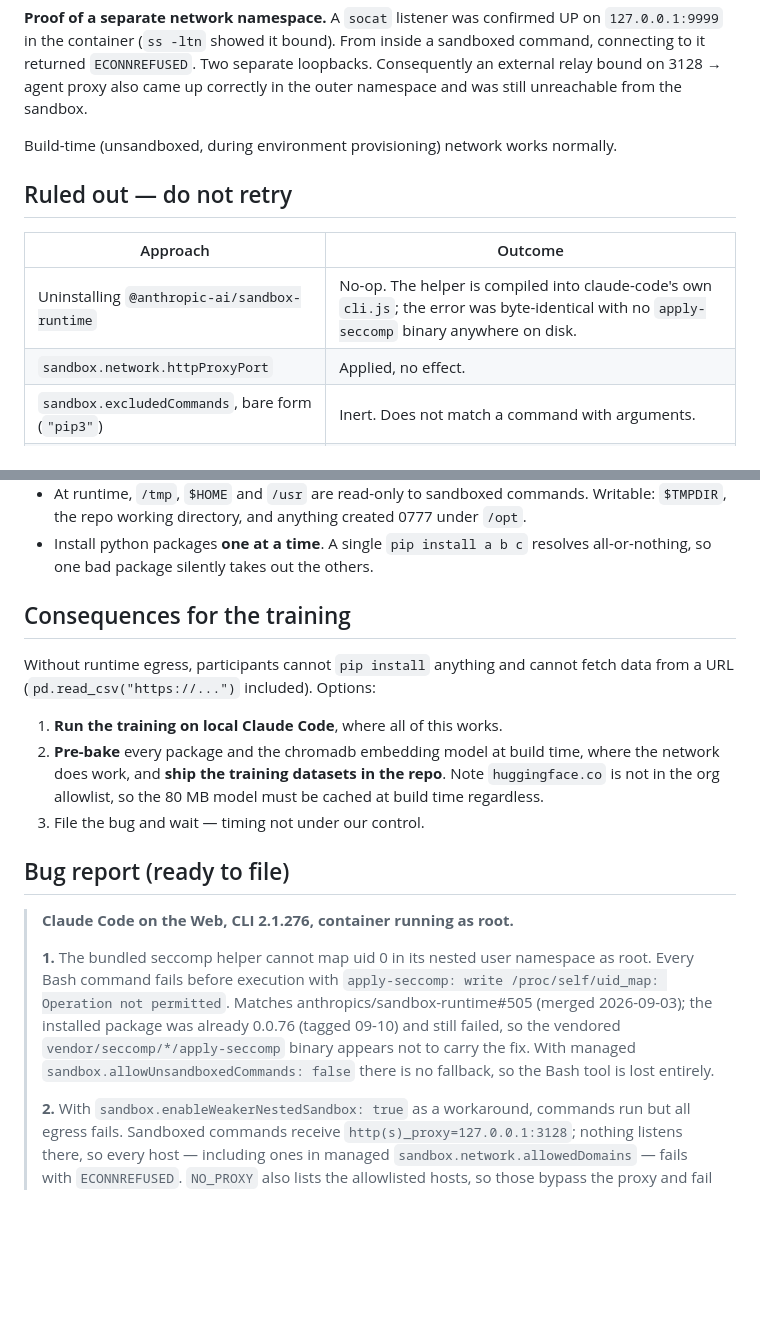
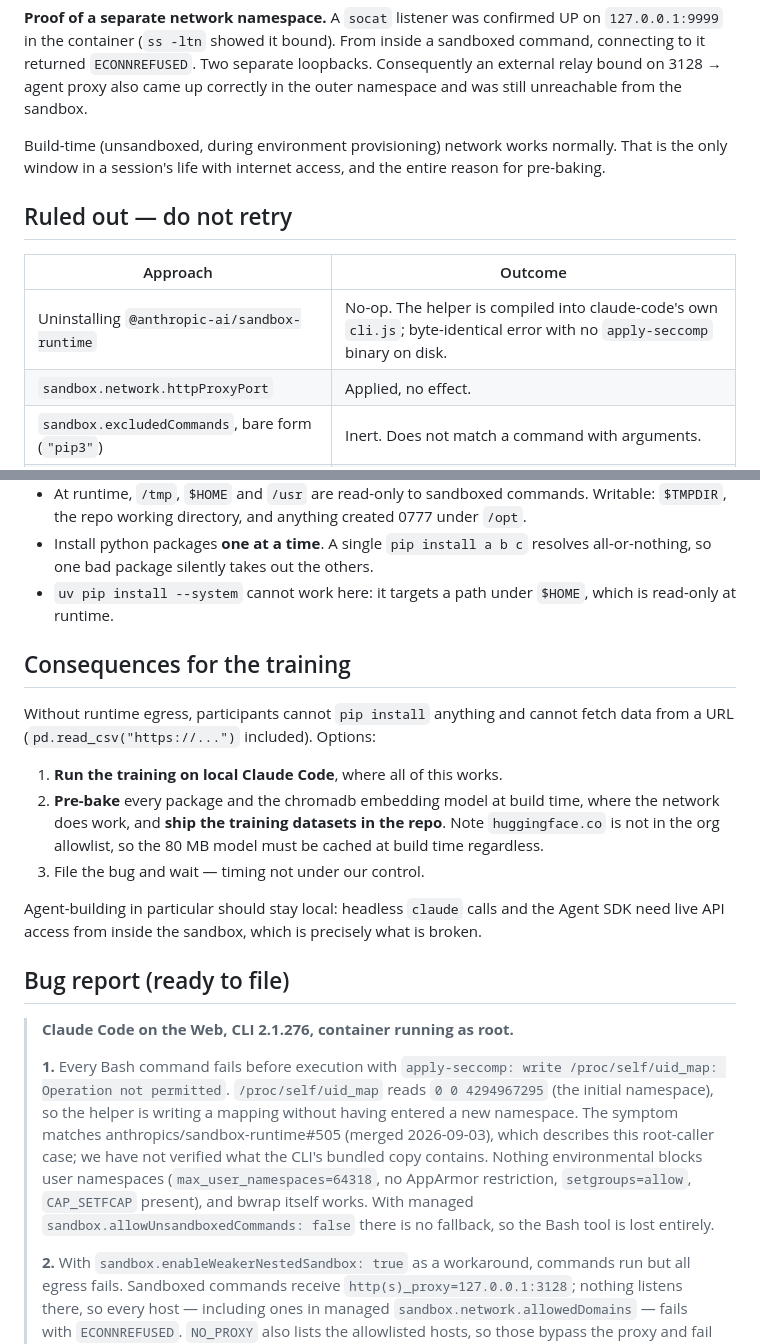
Before and after one commit to PaulHoekstraDiP/presentation-vote, a Markdown page: cc-preflight/FINDINGS.md, 2 parts joined by grey strips. Rendered like a GitHub page; blank space fills up the shorter version.

```diff
--- a/cc-preflight/FINDINGS.md
+++ b/cc-preflight/FINDINGS.md
@@ -51,13 +81,14 @@ command, connecting to it returned `ECONNREFUSED`. Two separate loopbacks. Conse
 external relay bound on 3128 → agent proxy also came up correctly in the outer namespace and
 was still unreachable from the sandbox.
 
-Build-time (unsandboxed, during environment provisioning) network works normally.
+Build-time (unsandboxed, during environment provisioning) network works normally. That is the
+only window in a session's life with internet access, and the entire reason for pre-baking.
 
 ## Ruled out — do not retry
 
 | Approach | Outcome |
 |---|---|
-| Uninstalling `@anthropic-ai/sandbox-runtime` | No-op. The helper is compiled into claude-code's own `cli.js`; the error was byte-identical with no `apply-seccomp` binary anywhere on disk. |
+| Uninstalling `@anthropic-ai/sandbox-runtime` | No-op. The helper is compiled into claude-code's own `cli.js`; byte-identical error with no `apply-seccomp` binary on disk. |
 | `sandbox.network.httpProxyPort` | Applied, no effect. |
 | `sandbox.excludedCommands`, bare form (`"pip3"`) | Inert. Does not match a command with arguments. |
 | `sandbox.excludedCommands`, glob form (`"pip3 *"`) | Also inert. |
@@ -79,6 +110,8 @@ Build-time (unsandboxed, during environment provisioning) network works normally
   `$TMPDIR`, the repo working directory, and anything created 0777 under `/opt`.
 - Install python packages **one at a time**. A single `pip install a b c` resolves
   all-or-nothing, so one bad package silently takes out the others.
+- `uv pip install --system` cannot work here: it targets a path under `$HOME`, which is
+  read-only at runtime.
 
 ## Consequences for the training
 
@@ -91,18 +124,22 @@ from a URL (`pd.read_csv("https://...")` included). Options:
    is not in the org allowlist, so the 80 MB model must be cached at build time regardless.
 3. File the bug and wait — timing not under our control.
 
+Agent-building in particular should stay local: headless `claude` calls and the Agent SDK
+need live API access from inside the sandbox, which is precisely what is broken.
+
 ## Bug report (ready to file)
 
 > **Claude Code on the Web, CLI 2.1.276, container running as root.**
 >
-> **1.** The bundled seccomp helper cannot map uid 0 in its nested user namespace as root.
-> Every Bash command fails before execution with
-> `apply-seccomp: write /proc/self/uid_map: Operation not permitted`. Matches
-> anthropics/sandbox-runtime#505 (merged 2026-09-03); the installed package was already
-> 0.0.76 (tagged 09-10) and still failed, so the vendored
-> `vendor/seccomp/*/apply-seccomp` binary appears not to carry the fix. With managed
-> `sandbox.allowUnsandboxedCommands: false` there is no fallback, so the Bash tool is lost
-> entirely.
+> **1.** Every Bash command fails before execution with
+> `apply-seccomp: write /proc/self/uid_map: Operation not permitted`. `/proc/self/uid_map`
+> reads `0 0 4294967295` (the initial namespace), so the helper is writing a mapping without
+> having entered a new namespace. The symptom matches anthropics/sandbox-runtime#505 (merged
+> 2026-09-03), which describes this root-caller case; we have not verified what the CLI's
+> bundled copy contains. Nothing environmental blocks user namespaces
+> (`max_user_namespaces=64318`, no AppArmor restriction, `setgroups=allow`, `CAP_SETFCAP`
+> present), and bwrap itself works. With managed `sandbox.allowUnsandboxedCommands: false`
+> there is no fallback, so the Bash tool is lost entirely.
 >
 > **2.** With `sandbox.enableWeakerNestedSandbox: true` as a workaround, commands run but
 > all egress fails. Sandboxed commands receive `http(s)_proxy=127.0.0.1:3128`; nothing
```
Also changed, not shown: other parts of cc-preflight/FINDINGS.md (+47 -17 lines).
